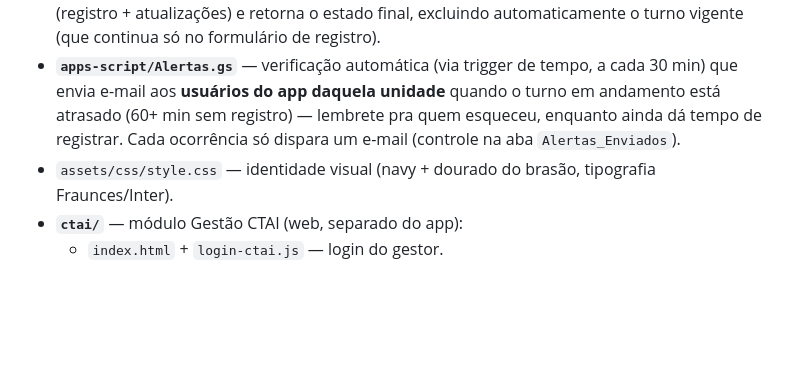
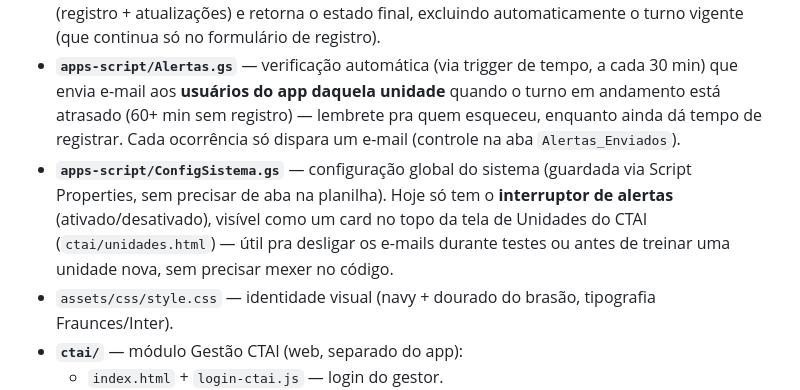
Before and after one commit to dgmcg/escalex-sistema, a Markdown page: README.md, the part around the change. Drawn GitHub-style; blank space fills up the shorter version.

```diff
--- a/README.md
+++ b/README.md
@@ -11,6 +11,7 @@ Scaffold inicial: frontend estático (GitHub Pages) + backend Apps Script (API)
 - **`arquivo.html`** + `assets/js/arquivo.js` — aba de consulta (somente leitura) dos plantões já encerrados: quantidade final por especialidade, observações com horário, status de fiscalização (total/ressalva/pendente), e links pra foto/assinatura/mapa. Toque no card expande os detalhes.
 - `apps-script/Arquivo.gs` — backend da aba Arquivo: agrupa todo o histórico de um plantão (registro + atualizações) e retorna o estado final, excluindo automaticamente o turno vigente (que continua só no formulário de registro).
 - **`apps-script/Alertas.gs`** — verificação automática (via trigger de tempo, a cada 30 min) que envia e-mail aos **usuários do app daquela unidade** quando o turno em andamento está atrasado (60+ min sem registro) — lembrete pra quem esqueceu, enquanto ainda dá tempo de registrar. Cada ocorrência só dispara um e-mail (controle na aba `Alertas_Enviados`).
+- **`apps-script/ConfigSistema.gs`** — configuração global do sistema (guardada via Script Properties, sem precisar de aba na planilha). Hoje só tem o **interruptor de alertas** (ativado/desativado), visível como um card no topo da tela de Unidades do CTAI (`ctai/unidades.html`) — útil pra desligar os e-mails durante testes ou antes de treinar uma unidade nova, sem precisar mexer no código.
 - `assets/css/style.css` — identidade visual (navy + dourado do brasão, tipografia Fraunces/Inter).
 - **`ctai/`** — módulo Gestão CTAI (web, separado do app):
   - `index.html` + `login-ctai.js` — login do gestor.
```
